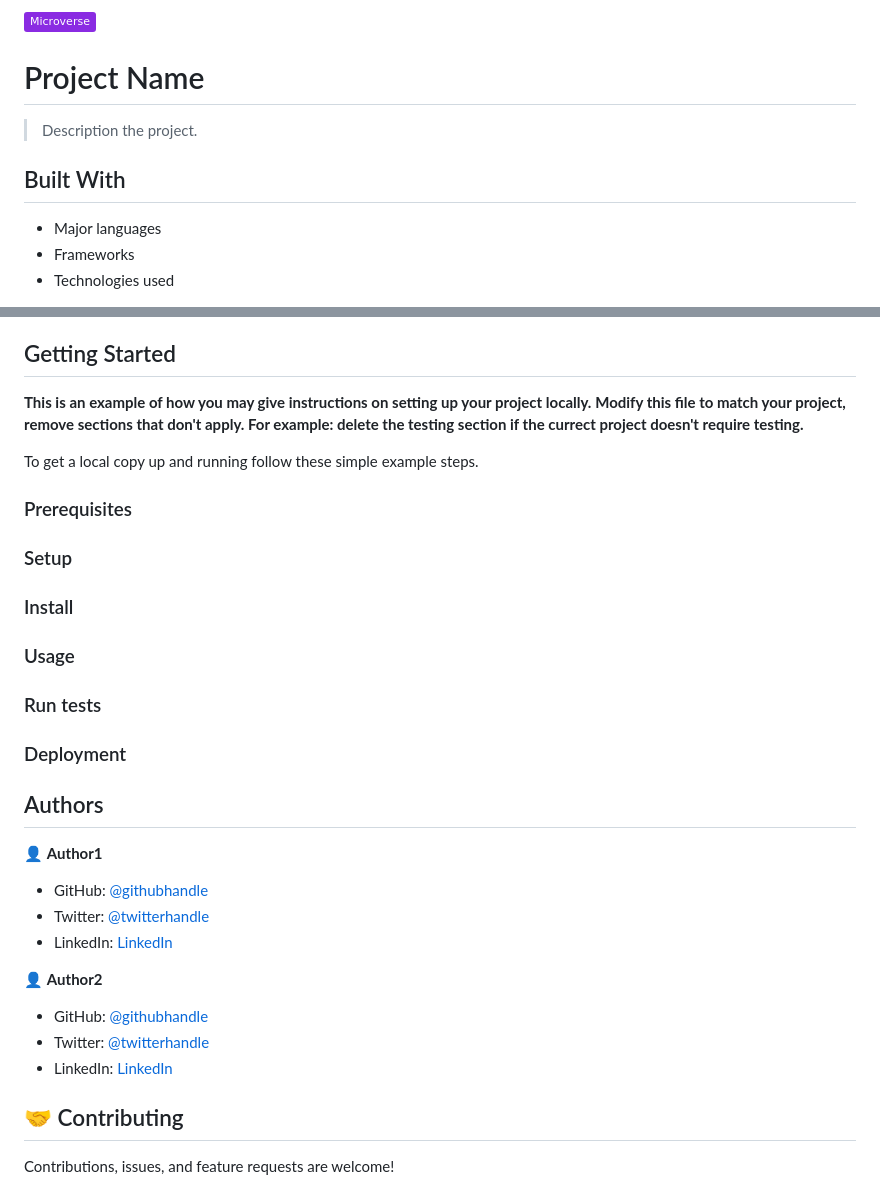
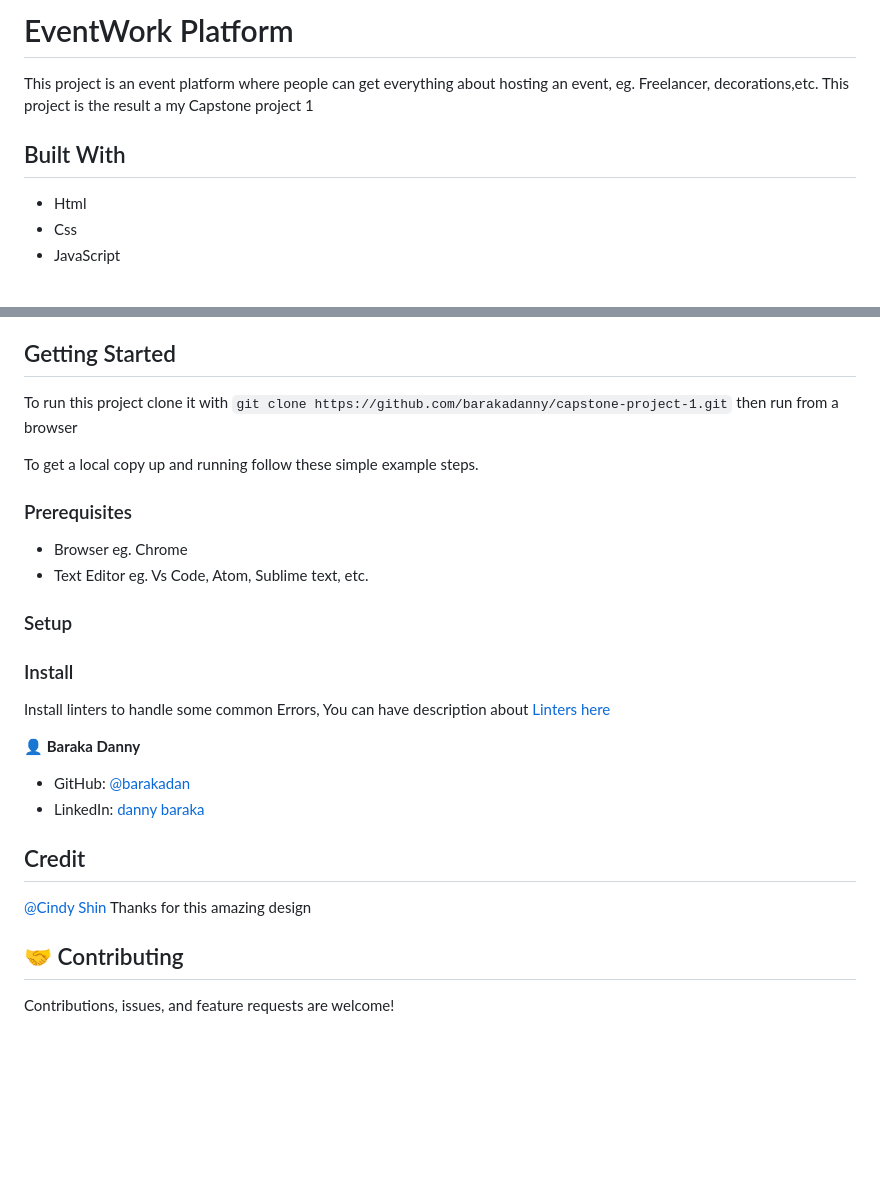
Before and after one commit to barakadanny/Event-booking-Landing-page, a Markdown page: README.md, 2 parts joined by grey strips. Drawn GitHub-style; badges without logos; blank space fills up the shorter version.

```diff
--- a/README.md
+++ b/README.md
@@ -1,13 +1,10 @@
-![](https://img.shields.io/badge/Microverse-blueviolet)
+# EventWork Platform
 
-# Project Name
-
-> Description the project.
-
+This project is an event platform where people can get everything about hosting an event, eg. Freelancer, decorations,etc. This project is the result a my Capstone project 1
 
 ## Built With
 
-- Major languages
-- Frameworks
-- Technologies used
+- Html
+- Css
+- JavaScript
 
@@ -18,39 +18,30 @@
 
 ## Getting Started
 
-**This is an example of how you may give instructions on setting up your project locally.**
-**Modify this file to match your project, remove sections that don't apply. For example: delete the testing section if the currect project doesn't require testing.**
-
+To run this project clone it with `git clone https://github.com/barakadanny/capstone-project-1.git`
+then run from a browser
 
 To get a local copy up and running follow these simple example steps.
 
 ### Prerequisites
 
+- Browser eg. Chrome
+- Text Editor eg. Vs Code, Atom, Sublime text, etc.
+
 ### Setup
 
 ### Install
 
-### Usage
+Install linters to handle some common Errors, You can have description about [Linters here](https://github.com/microverseinc/linters-config)
 
-### Run tests
+👤 **Baraka Danny**
 
-### Deployment
+- GitHub: [@barakadan](https://github.com/barakadanny)
+- LinkedIn: [danny baraka](https://www.linkedin.com/in/danny-baraka-589156169/)
 
+## Credit
 
-
-## Authors
-
-👤 **Author1**
-
-- GitHub: [@githubhandle](https://github.com/githubhandle)
-- Twitter: [@twitterhandle](https://twitter.com/twitterhandle)
-- LinkedIn: [LinkedIn](https://linkedin.com/in/linkedinhandle)
-
-👤 **Author2**
-
-- GitHub: [@githubhandle](https://github.com/githubhandle)
-- Twitter: [@twitterhandle](https://twitter.com/twitterhandle)
-- LinkedIn: [LinkedIn](https://linkedin.com/in/linkedinhandle)
+[@Cindy Shin](https://www.behance.net/adagio07) Thanks for this amazing design
 
 ## 🤝 Contributing
 
```
Also changed, not shown: other parts of README.md (+4 -1 lines), img/Readme.png, 2 other files.
